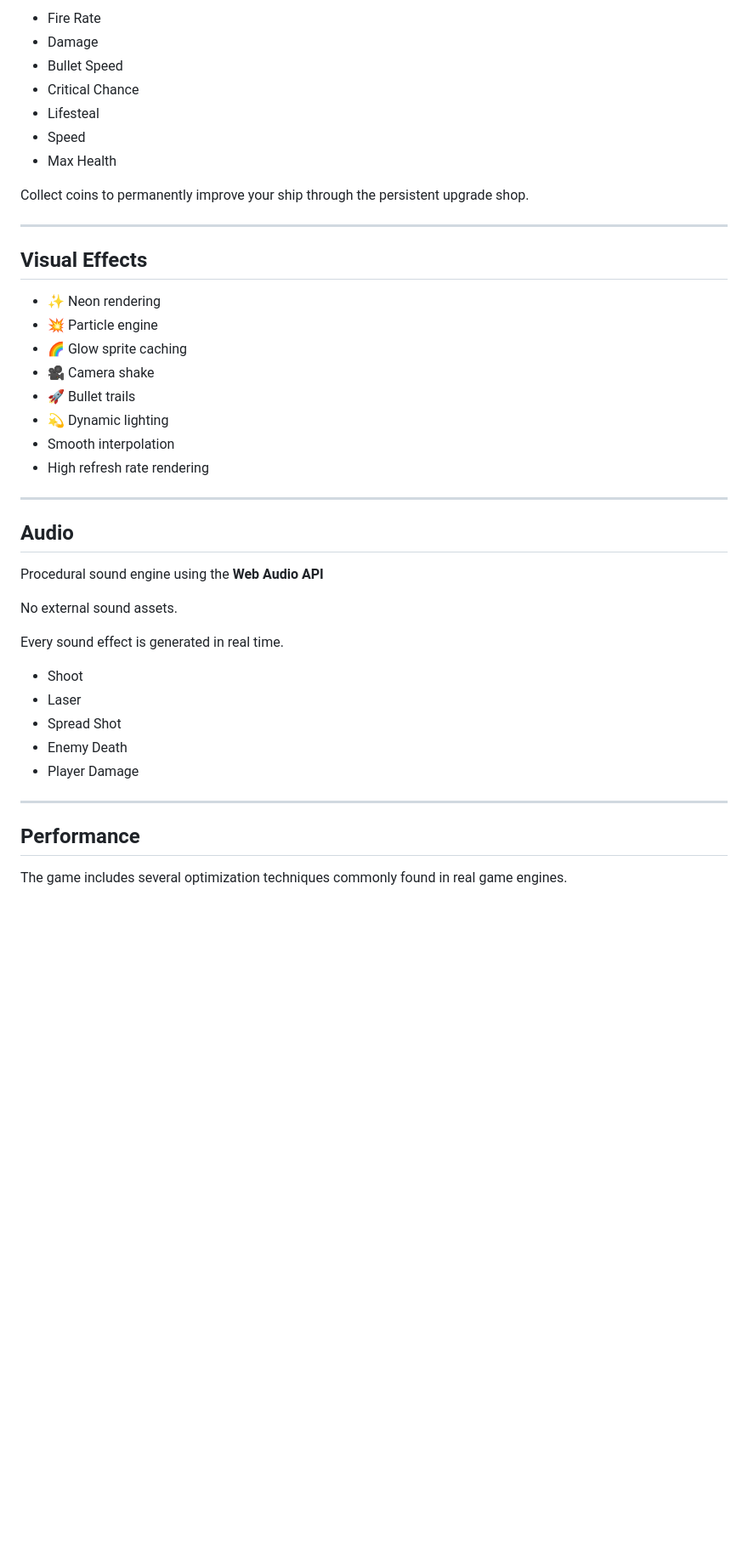
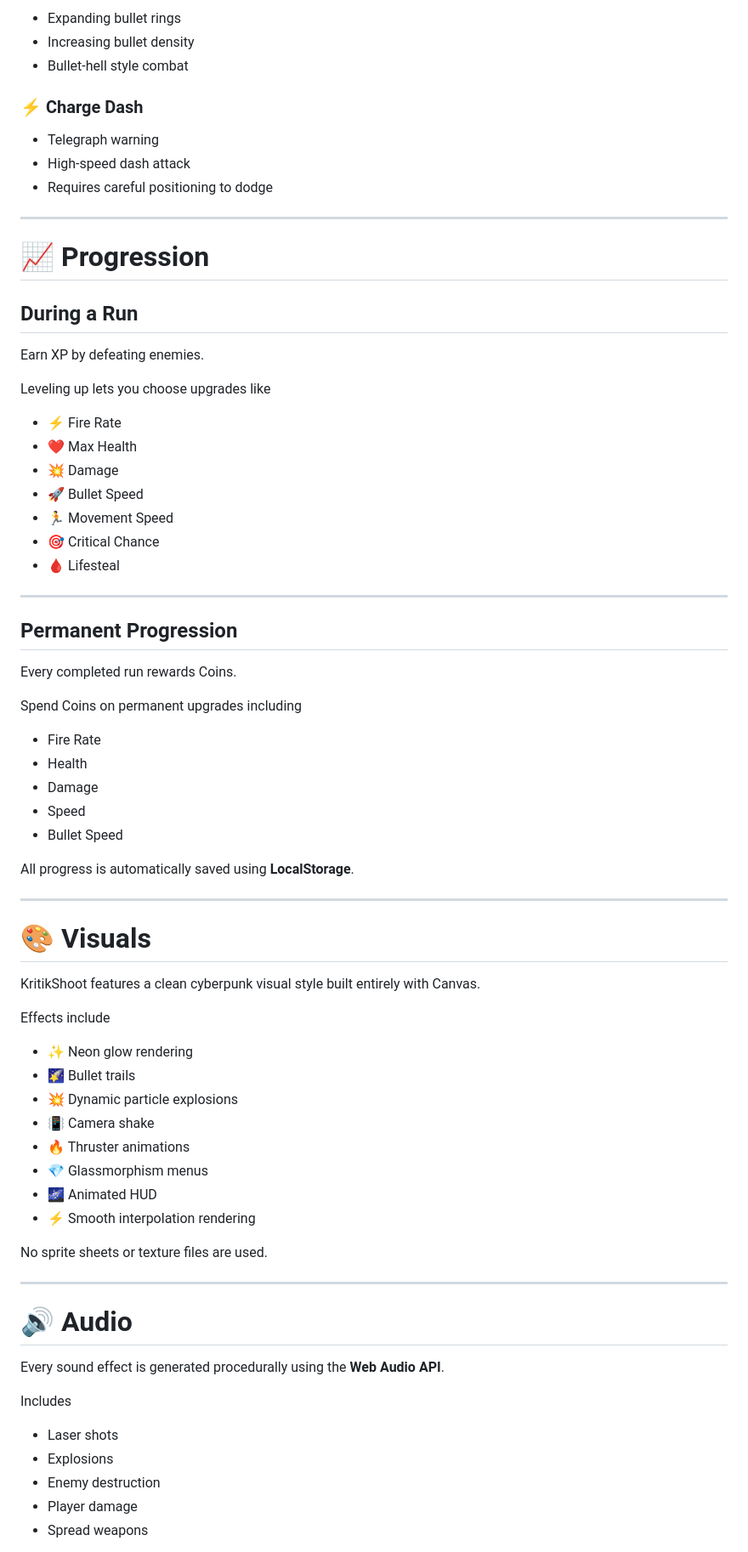
Before and after one commit to LeagueStar/KritikShoot, a Markdown page: README.md, the part around one of its changes. Shown at 85% size. Rendered like a GitHub page; blank space fills up the shorter version.

Commit message:
Revise README for clarity and updated features
Updated project description, features, and structure in README.

```diff
--- a/README.md
+++ b/README.md
@@ -91,45 +93,78 @@ Level up and choose upgrades such as
 
-- Fire Rate
-- Damage
-- Bullet Speed
-- Critical Chance
-- Lifesteal
-- Speed
-- Max Health
+- Expanding bullet rings
+- Increasing bullet density
+- Bullet-hell style combat
 
-Collect coins to permanently improve your ship through the persistent upgrade shop.
+### ⚡ Charge Dash
+
+- Telegraph warning
+- High-speed dash attack
+- Requires careful positioning to dodge
 
 ---
 
-## Visual Effects
+# 📈 Progression
 
-- ✨ Neon rendering
-- 💥 Particle engine
-- 🌈 Glow sprite caching
-- 🎥 Camera shake
-- 🚀 Bullet trails
-- 💫 Dynamic lighting
-- Smooth interpolation
-- High refresh rate rendering
+## During a Run
+
+Earn XP by defeating enemies.
+
+Leveling up lets you choose upgrades like
+
+- ⚡ Fire Rate
+- ❤️ Max Health
+- 💥 Damage
+- 🚀 Bullet Speed
+- 🏃 Movement Speed
+- 🎯 Critical Chance
+- 🩸 Lifesteal
 
 ---
 
-## Audio
+## Permanent Progression
 
-Procedural sound engine using the **Web Audio API**
+Every completed run rewards Coins.
 
-No external sound assets.
+Spend Coins on permanent upgrades including
 
-Every sound effect is generated in real time.
+- Fire Rate
+- Health
+- Damage
+- Speed
+- Bullet Speed
 
-- Shoot
-- Laser
-- Spread Shot
-- Enemy Death
-- Player Damage
+All progress is automatically saved using **LocalStorage**.
 
 ---
 
-## Performance
+# 🎨 Visuals
 
-The game includes several optimization techniques commonly found in real game engines.
+KritikShoot features a clean cyberpunk visual style built entirely with Canvas.
+
+Effects include
+
+- ✨ Neon glow rendering
+- 🌠 Bullet trails
+- 💥 Dynamic particle explosions
+- 📳 Camera shake
+- 🔥 Thruster animations
+- 💎 Glassmorphism menus
+- 🌌 Animated HUD
+- ⚡ Smooth interpolation rendering
+
+No sprite sheets or texture files are used.
+
+---
+
+# 🔊 Audio
+
+Every sound effect is generated procedurally using the **Web Audio API**.
+
+Includes
+
+- Laser shots
+- Explosions
+- Enemy destruction
+- Player damage
+- Spread weapons
+
```
Also changed, not shown: other parts of README.md (+173 -164 lines).
